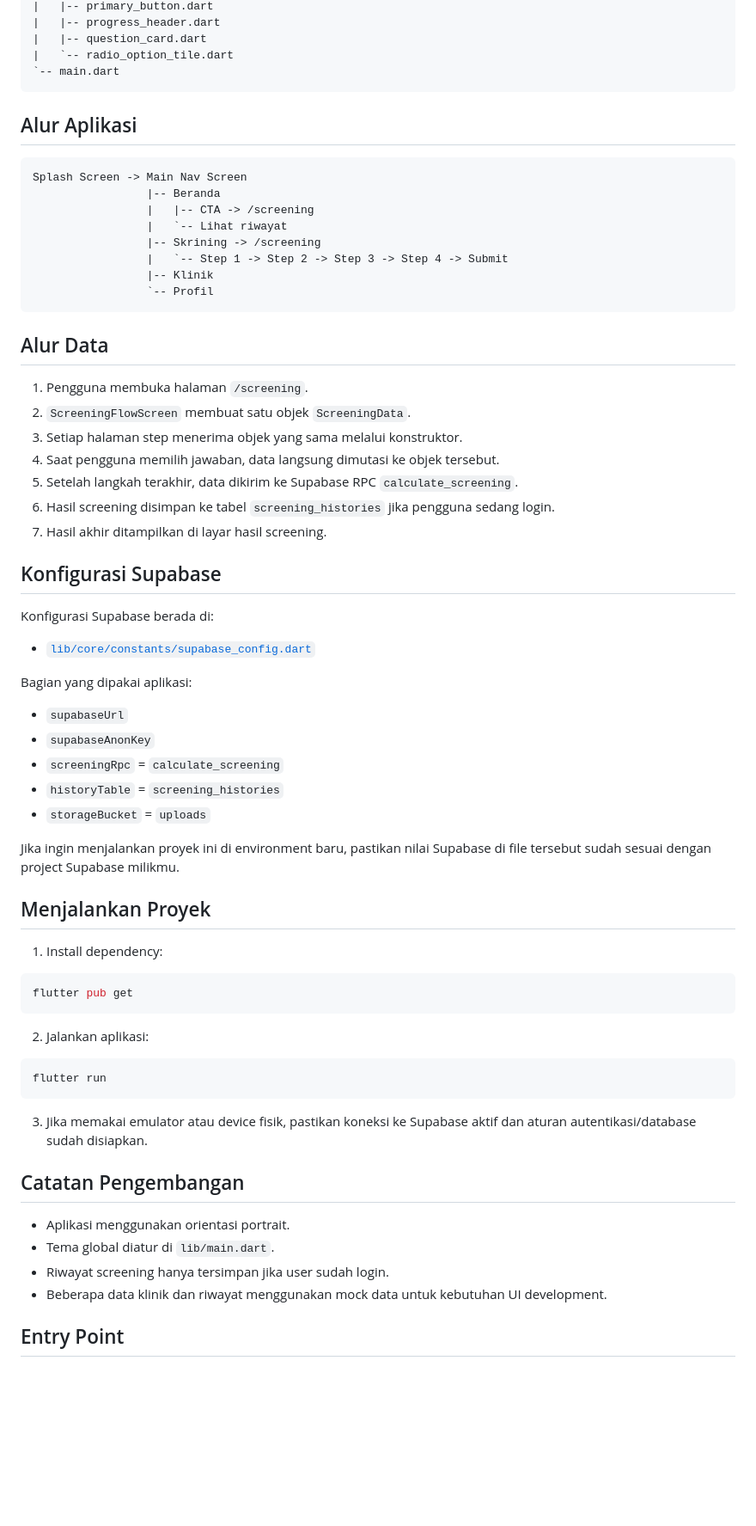
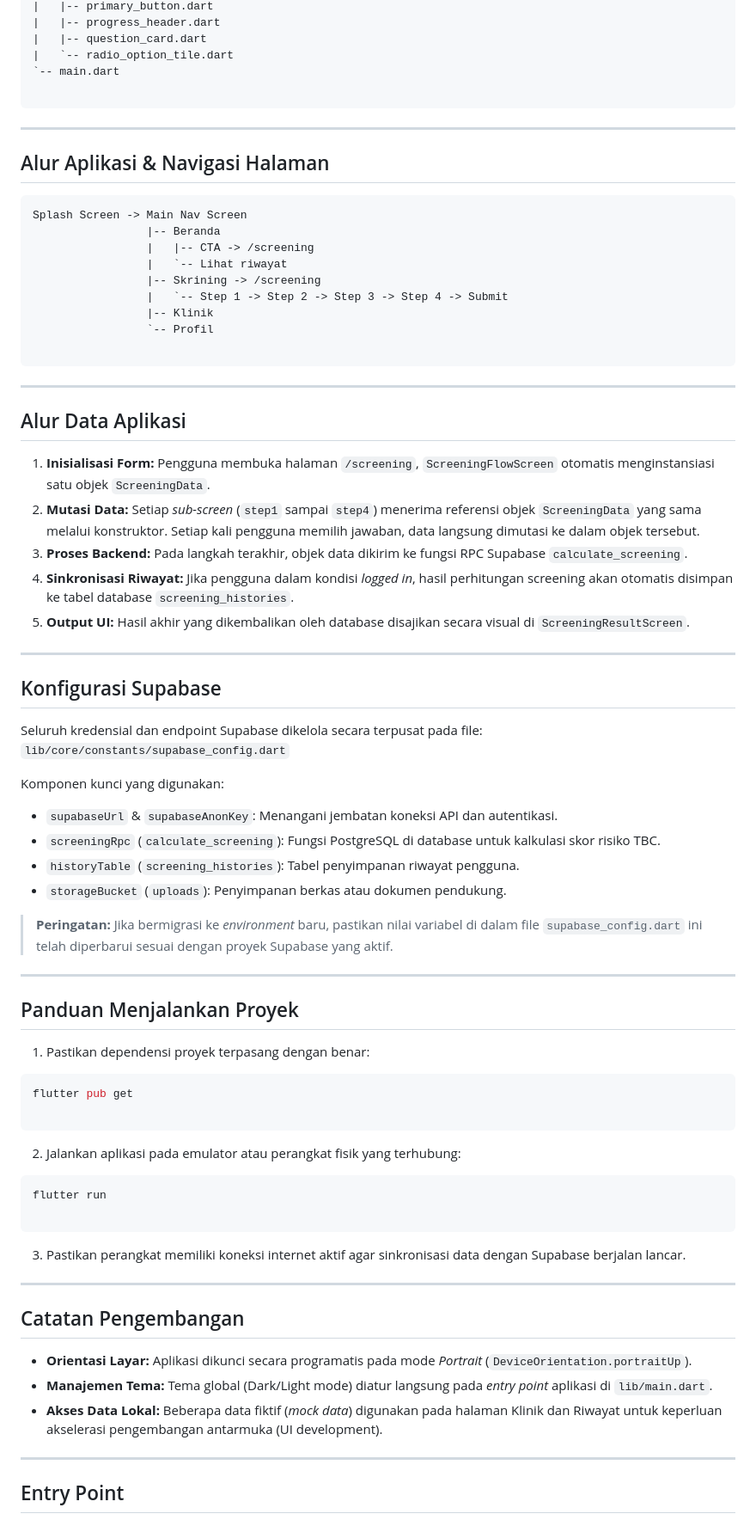
Before and after one commit to calvinkurniawann/TBCheck-AI, a Markdown page: README.md, the part around one of its changes. Shown at 86% size. Rendered like a GitHub page; blank space fills up the shorter version.

````diff
--- a/README.md
+++ b/README.md
@@ -75,9 +93,12 @@ lib/
 |   |-- question_card.dart
 |   `-- radio_option_tile.dart
 `-- main.dart
+
 ```
 
-## Alur Aplikasi
+---
+
+## Alur Aplikasi & Navigasi Halaman
 
 ```text
 Splash Screen -> Main Nav Screen
@@ -88,56 +109,64 @@ Splash Screen -> Main Nav Screen
                  |   `-- Step 1 -> Step 2 -> Step 3 -> Step 4 -> Submit
                  |-- Klinik
                  `-- Profil
+
 ```
 
-## Alur Data
+---
 
-1. Pengguna membuka halaman `/screening`.
-2. `ScreeningFlowScreen` membuat satu objek `ScreeningData`.
-3. Setiap halaman step menerima objek yang sama melalui konstruktor.
-4. Saat pengguna memilih jawaban, data langsung dimutasi ke objek tersebut.
-5. Setelah langkah terakhir, data dikirim ke Supabase RPC `calculate_screening`.
-6. Hasil screening disimpan ke tabel `screening_histories` jika pengguna sedang login.
-7. Hasil akhir ditampilkan di layar hasil screening.
+## Alur Data Aplikasi
+
+1. **Inisialisasi Form:** Pengguna membuka halaman `/screening`, `ScreeningFlowScreen` otomatis menginstansiasi satu objek `ScreeningData`.
+2. **Mutasi Data:** Setiap *sub-screen* (`step1` sampai `step4`) menerima referensi objek `ScreeningData` yang sama melalui konstruktor. Setiap kali pengguna memilih jawaban, data langsung dimutasi ke dalam objek tersebut.
+3. **Proses Backend:** Pada langkah terakhir, objek data dikirim ke fungsi RPC Supabase `calculate_screening`.
+4. **Sinkronisasi Riwayat:** Jika pengguna dalam kondisi *logged in*, hasil perhitungan screening akan otomatis disimpan ke tabel database `screening_histories`.
+5. **Output UI:** Hasil akhir yang dikembalikan oleh database disajikan secara visual di `ScreeningResultScreen`.
+
+---
 
 ## Konfigurasi Supabase
 
-Konfigurasi Supabase berada di:
+Seluruh kredensial dan endpoint Supabase dikelola secara terpusat pada file:
+`lib/core/constants/supabase_config.dart`
 
-- [`lib/core/constants/supabase_config.dart`](lib/core/constants/supabase_config.dart)
+Komponen kunci yang digunakan:
 
-Bagian yang dipakai aplikasi:
+* `supabaseUrl` & `supabaseAnonKey`: Menangani jembatan koneksi API dan autentikasi.
+* `screeningRpc` (`calculate_screening`): Fungsi PostgreSQL di database untuk kalkulasi skor risiko TBC.
+* `historyTable` (`screening_histories`): Tabel penyimpanan riwayat pengguna.
+* `storageBucket` (`uploads`): Penyimpanan berkas atau dokumen pendukung.
 
-- `supabaseUrl`
-- `supabaseAnonKey`
-- `screeningRpc` = `calculate_screening`
-- `historyTable` = `screening_histories`
-- `storageBucket` = `uploads`
+> **Peringatan:** Jika bermigrasi ke *environment* baru, pastikan nilai variabel di dalam file `supabase_config.dart` ini telah diperbarui sesuai dengan proyek Supabase yang aktif.
 
-Jika ingin menjalankan proyek ini di environment baru, pastikan nilai Supabase di file tersebut sudah sesuai dengan project Supabase milikmu.
+---
 
-## Menjalankan Proyek
+## Panduan Menjalankan Proyek
 
-1. Install dependency:
-
+1. Pastikan dependensi proyek terpasang dengan benar:
 ```bash
 flutter pub get
+
 ```
 
-2. Jalankan aplikasi:
 
+2. Jalankan aplikasi pada emulator atau perangkat fisik yang terhubung:
 ```bash
 flutter run
+
 ```
 
-3. Jika memakai emulator atau device fisik, pastikan koneksi ke Supabase aktif dan aturan autentikasi/database sudah disiapkan.
+
+3. Pastikan perangkat memiliki koneksi internet aktif agar sinkronisasi data dengan Supabase berjalan lancar.
+
+---
 
 ## Catatan Pengembangan
 
-- Aplikasi menggunakan orientasi portrait.
-- Tema global diatur di `lib/main.dart`.
-- Riwayat screening hanya tersimpan jika user sudah login.
-- Beberapa data klinik dan riwayat menggunakan mock data untuk kebutuhan UI development.
+* **Orientasi Layar:** Aplikasi dikunci secara programatis pada mode *Portrait* (`DeviceOrientation.portraitUp`).
+* **Manajemen Tema:** Tema global (Dark/Light mode) diatur langsung pada *entry point* aplikasi di `lib/main.dart`.
+* **Akses Data Lokal:** Beberapa data fiktif (*mock data*) digunakan pada halaman Klinik dan Riwayat untuk keperluan akselerasi pengembangan antarmuka (UI development).
+
+---
 
 ## Entry Point
 
````
Also changed, not shown: other parts of README.md (+46 -24 lines).
